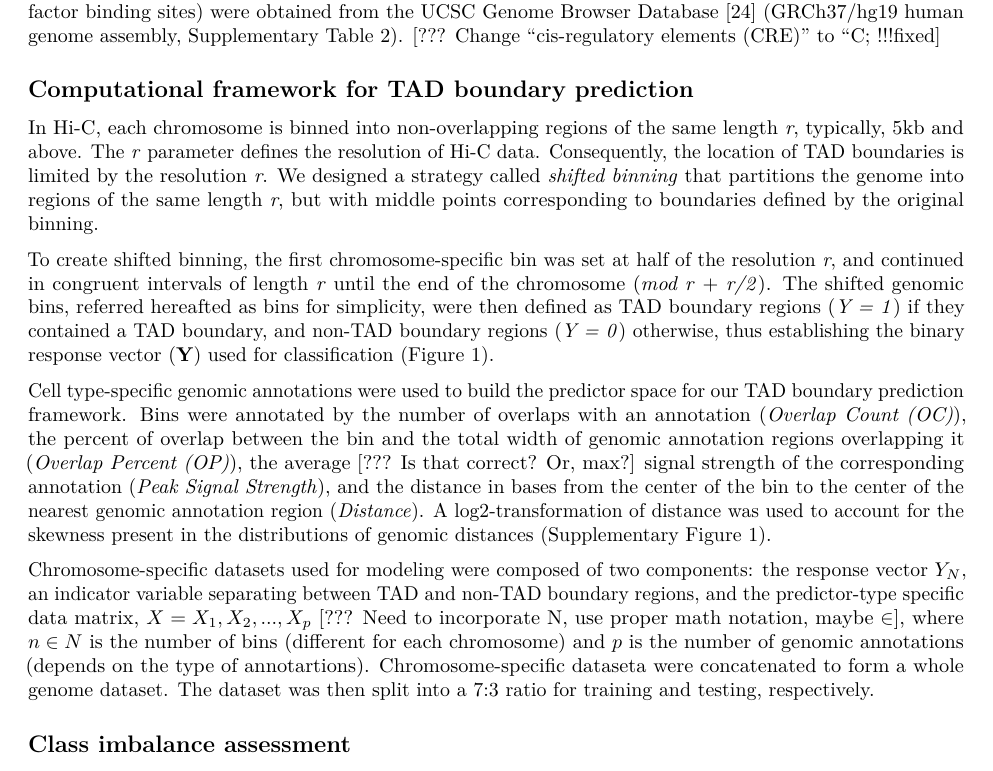
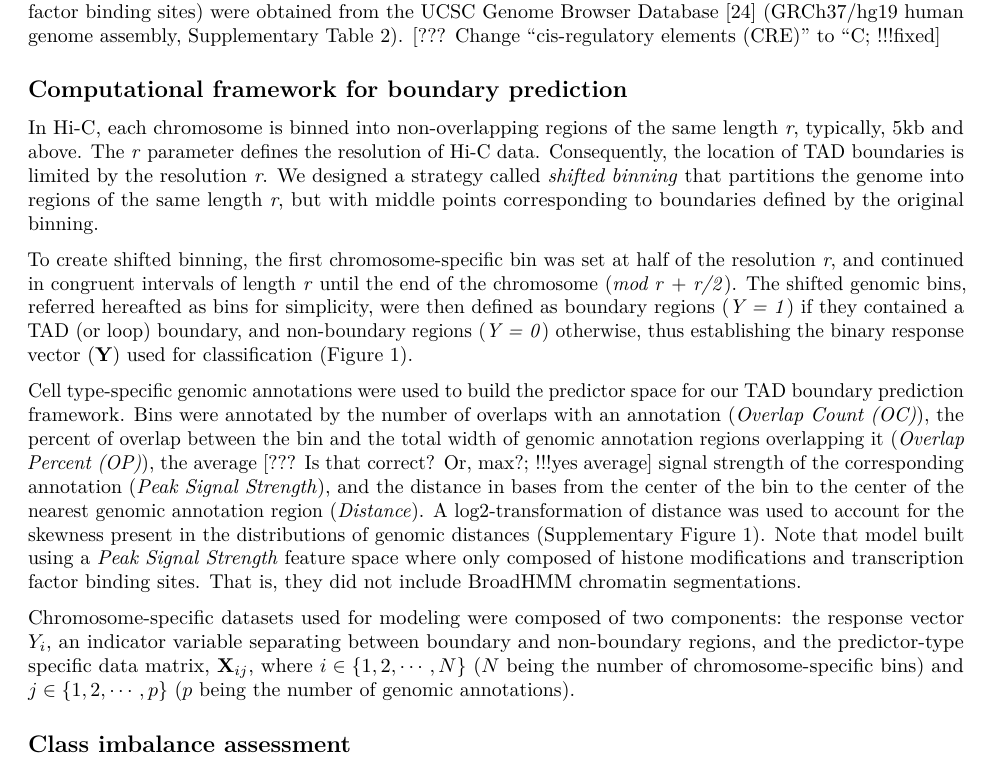
Before and after one commit to stilianoudakis/TAD_predictive_modeling, an R Markdown document (Manuscript/manuscript.Rmd): part of page 4 of 17, cut so that both start at the same text. Rendered offline with R 4.5, knitr and Pandoc, then LaTeX, with nearby package versions.

Commit message:
methods edits (computational framework for boundary prediction section)

```diff
--- a/Manuscript/manuscript.Rmd
+++ b/Manuscript/manuscript.Rmd
@@ -54,15 +54,15 @@ Extensive research using high resolution maps (ranging from 750 bp to 1 mb) have
 
 Within this study we used both TAD boundary and loop boundary data derived from the publically available tools ARROWHEAD [@durand2016juicebox] and PEAKACHU [@salameh2019supervised] respectively. ARROWHEAD is part of the Juicer suite of tools for Hi-C data analysis and visualization. To obtain TAD boundaries we applied ARROWHEAD from downloaded primary Hi-C data for the GM12878 and K562 cell lines from Geo GSE63525 [@rao20143d] (libraries HIC001-HIC018 and HIC069-HIC074 for GM12878 and K562 respectively) produced with the MboI restriction enzyme (Supplementary Table 1). The contact matrices were constructed from all read pairs that uniquely align to the genome (MAPQ>0). The default tools for ARROWHEAD were used when extracting the autosomal genomic coordinates (GRCh37/hg19 human genome assembly) of TAD boundaries at 5 kb, 10 kb, 25 kb, 50 kb, and 100 kb resolutions (Additional File 1). For chromatin loop boundaries, we used loops identified by PEAKACHU at 10 kb for the GM12878 and K562 cell line [@salameh2019supervised]. Unique boundaries were considered as the midpoints within the coordinate of each chromatin loop. Chromosome 9 was excluded from all downstream analyses due to the sparsity of the contact matrix at the 5 kb and 10 kb resolutions for the K562 cell line. [??? Can you look up closer? If Arrowhead could call boundaries at 5kb, but not 10kb, it is strange; !!!https://groups.google.com/forum/#!searchin/3d-genomics/chr9$20from$20k562%7Csort:date]. Cell type-specific genomic annotations (BroadHMM chromatin segmentations, histone modifications, and transcription factor binding sites) were obtained from the UCSC Genome Browser Database [@Tyner:2017aa] (GRCh37/hg19 human genome assembly, Supplementary Table 2). [??? Change "cis-regulatory elements (CRE)" to "C; !!!fixed]
 
-## Computational framework for TAD boundary prediction
+## Computational framework for boundary prediction
 
 In Hi-C, each chromosome is binned into non-overlapping regions of the same length *r*, typically, 5kb and above. The *r* parameter defines the resolution of Hi-C data. Consequently, the location of TAD boundaries is limited by the resolution *r*. We designed a strategy called _shifted binning_ that partitions the genome into regions of the same length *r*, but with middle points corresponding to boundaries defined by the original binning.
 
-To create shifted binning, the first chromosome-specific bin was set at half of the resolution *r*, and continued in congruent intervals of length *r* until the end of the chromosome (*mod r* + *r/2*). The shifted genomic bins, referred hereafted as bins for simplicity, were then defined as TAD boundary regions (*Y = 1*) if they contained a TAD boundary, and non-TAD boundary regions (*Y = 0*) otherwise, thus establishing the binary response vector (**Y**) used for classification (Figure 1).
+To create shifted binning, the first chromosome-specific bin was set at half of the resolution *r*, and continued in congruent intervals of length *r* until the end of the chromosome (*mod r* + *r/2*). The shifted genomic bins, referred hereafted as bins for simplicity, were then defined as boundary regions (*Y = 1*) if they contained a TAD (or loop) boundary, and non-boundary regions (*Y = 0*) otherwise, thus establishing the binary response vector (**Y**) used for classification (Figure 1).
 
-Cell type-specific genomic annotations were used to build the predictor space for our TAD boundary prediction framework. Bins were annotated by the number of overlaps with an annotation (*Overlap Count (OC)*), the percent of overlap between the bin and the total width of genomic annotation regions overlapping it (*Overlap Percent (OP)*), the average [??? Is that correct? Or, max?] signal strength of the corresponding annotation (*Peak Signal Strength*), and the distance in bases from the center of the bin to the center of the nearest genomic annotation region (*Distance*). A log2-transformation of distance was used to account for the skewness present in the distributions of genomic distances (Supplementary Figure 1).
+Cell type-specific genomic annotations were used to build the predictor space for our TAD boundary prediction framework. Bins were annotated by the number of overlaps with an annotation (*Overlap Count (OC)*), the percent of overlap between the bin and the total width of genomic annotation regions overlapping it (*Overlap Percent (OP)*), the average [??? Is that correct? Or, max?; !!!yes average] signal strength of the corresponding annotation (*Peak Signal Strength*), and the distance in bases from the center of the bin to the center of the nearest genomic annotation region (*Distance*). A log2-transformation of distance was used to account for the skewness present in the distributions of genomic distances (Supplementary Figure 1). Note that model built using a *Peak Signal Strength* feature space where only composed of histone modifications and transcription factor binding sites. That is, they did not include BroadHMM chromatin segmentations.
 
-Chromosome-specific datasets used for modeling were composed of two components: the response vector $Y_N$, an indicator variable separating between TAD and non-TAD boundary regions, and the predictor-type specific data matrix, $X = X_1, X_2, ..., X_p$ [??? Need to incorporate N, use proper math notation, maybe $\in$], where $n \in N$ is the number of bins (different for each chromosome) and $p$ is the number of genomic annotations (depends on the type of annotartions). Chromosome-specific dataseta were concatenated to form a whole genome dataset. The dataset was then split into a 7:3 ratio for training and testing, respectively.
+Chromosome-specific datasets used for modeling were composed of two components: the response vector $Y_{i}$, an indicator variable separating between boundary and non-boundary regions, and the predictor-type specific data matrix, $\textbf{X}_{ij}$, where $i \in \{ 1,2, \cdots,N \}$ ($N$ being the number of chromosome-specific bins) and $j \in \{ 1,2,\cdots,p \}$ ($p$ being the number of genomic annotations). <!--Chromosome-specific datasets were concatenated to form a whole genome dataset. The dataset was then split into a 7:3 ratio for training and testing, respectively.[!!!only comes into play with preciseTAD]-->
 
 ## Class imbalance assessment
 
```
